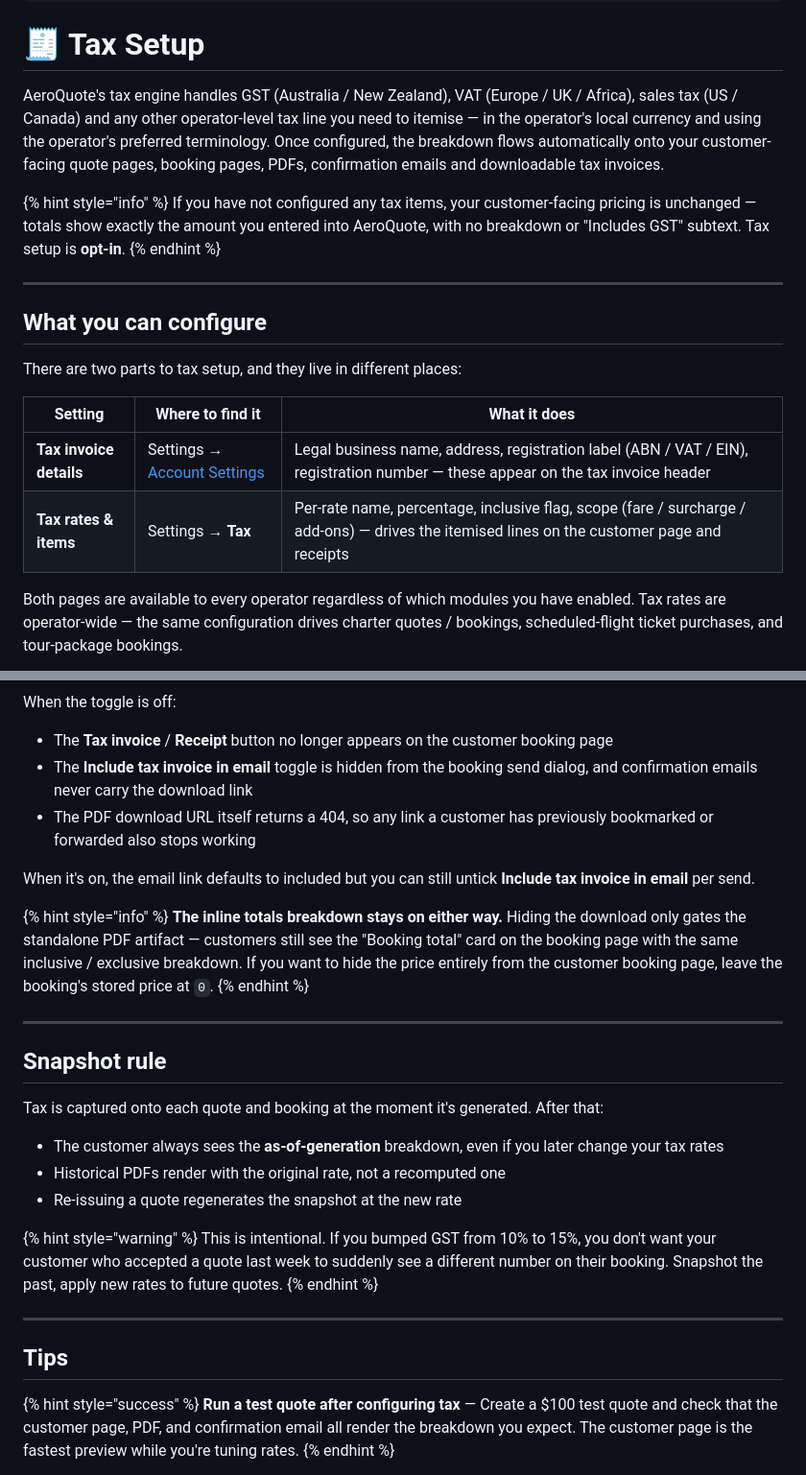
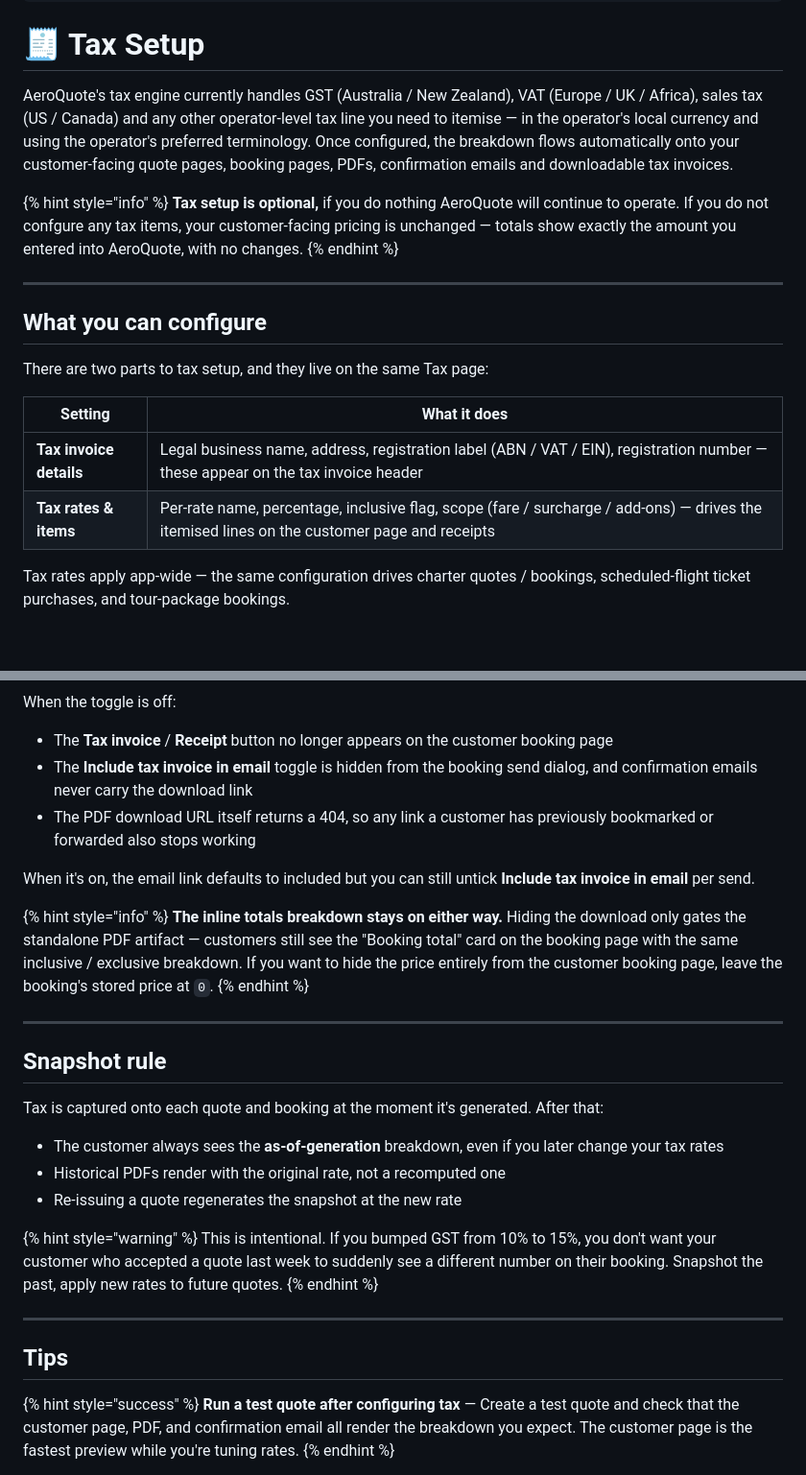
Before and after one commit to dircm/aeroquote-support-gitbook, a Markdown page: guides/settings/tax-setup.md, 2 parts joined by grey strips. Shown at 96% size. Rendered like a GitHub page; blank space fills up the shorter version.

```diff
--- a/guides/settings/tax-setup.md
+++ b/guides/settings/tax-setup.md
@@ -6,22 +6,22 @@ description: >-
 
 # 🧾 Tax Setup
 
-AeroQuote's tax engine handles GST (Australia / New Zealand), VAT (Europe / UK / Africa), sales tax (US / Canada) and any other operator-level tax line you need to itemise — in the operator's local currency and using the operator's preferred terminology. Once configured, the breakdown flows automatically onto your customer-facing quote pages, booking pages, PDFs, confirmation emails and downloadable tax invoices.
+AeroQuote's tax engine currently handles GST (Australia / New Zealand), VAT (Europe / UK / Africa), sales tax (US / Canada) and any other operator-level tax line you need to itemise — in the operator's local currency and using the operator's preferred terminology. Once configured, the breakdown flows automatically onto your customer-facing quote pages, booking pages, PDFs, confirmation emails and downloadable tax invoices.
 
 {% hint style="info" %}
-If you have not configured any tax items, your customer-facing pricing is unchanged — totals show exactly the amount you entered into AeroQuote, with no breakdown or "Includes GST" subtext. Tax setup is **opt-in**.
+**Tax setup is optional,** if you do nothing AeroQuote will continue to operate. If you do not confgure any tax items, your customer-facing pricing is unchanged — totals show exactly the amount you entered into AeroQuote, with no changes.
 {% endhint %}
 
----
+***
 
 ## What you can configure
 
-There are two parts to tax setup, and they live in different places:
+There are two parts to tax setup, and they live on the same Tax page:
 
-| Setting | Where to find it | What it does |
-|---------|------------------|--------------|
-| **Tax invoice details** | Settings → [Account Settings](account-settings.md) | Legal business name, address, registration label (ABN / VAT / EIN), registration number — these appear on the tax invoice header |
-| **Tax rates & items** | Settings → **Tax** | Per-rate name, percentage, inclusive flag, scope (fare / surcharge / add-ons) — drives the itemised lines on the customer page and receipts |
+| Setting                 | What it does                                                                                                                                |
+| ----------------------- | ------------------------------------------------------------------------------------------------------------------------------------------- |
+| **Tax invoice details** | Legal business name, address, registration label (ABN / VAT / EIN), registration number — these appear on the tax invoice header            |
+| **Tax rates & items**   | Per-rate name, percentage, inclusive flag, scope (fare / surcharge / add-ons) — drives the itemised lines on the customer page and receipts |
 
-Both pages are available to every operator regardless of which modules you have enabled. Tax rates are operator-wide — the same configuration drives charter quotes / bookings, scheduled-flight ticket purchases, and tour-package bookings.
+Tax rates apply app-wide — the same configuration drives charter quotes / bookings, scheduled-flight ticket purchases, and tour-package bookings.
 
@@ -172,8 +175,8 @@ If you issue formal invoices through Xero, QuickBooks or your own accounting sys
 When the toggle is off:
 
-- The **Tax invoice** / **Receipt** button no longer appears on the customer booking page
-- The **Include tax invoice in email** toggle is hidden from the booking send dialog, and confirmation emails never carry the download link
-- The PDF download URL itself returns a 404, so any link a customer has previously bookmarked or forwarded also stops working
+* The **Tax invoice** / **Receipt** button no longer appears on the customer booking page
+* The **Include tax invoice in email** toggle is hidden from the booking send dialog, and confirmation emails never carry the download link
+* The PDF download URL itself returns a 404, so any link a customer has previously bookmarked or forwarded also stops working
 
 When it's on, the email link defaults to included but you can still untick **Include tax invoice in email** per send.
 
@@ -181,25 +184,25 @@ When it's on, the email link defaults to included but you can still untick **Inc
 **The inline totals breakdown stays on either way.** Hiding the download only gates the standalone PDF artifact — customers still see the "Booking total" card on the booking page with the same inclusive / exclusive breakdown. If you want to hide the price entirely from the customer booking page, leave the booking's stored price at `0`.
 {% endhint %}
 
----
+***
 
 ## Snapshot rule
 
 Tax is captured onto each quote and booking at the moment it's generated. After that:
 
-- The customer always sees the **as-of-generation** breakdown, even if you later change your tax rates
-- Historical PDFs render with the original rate, not a recomputed one
-- Re-issuing a quote regenerates the snapshot at the new rate
+* The customer always sees the **as-of-generation** breakdown, even if you later change your tax rates
+* Historical PDFs render with the original rate, not a recomputed one
+* Re-issuing a quote regenerates the snapshot at the new rate
 
 {% hint style="warning" %}
 This is intentional. If you bumped GST from 10% to 15%, you don't want your customer who accepted a quote last week to suddenly see a different number on their booking. Snapshot the past, apply new rates to future quotes.
 {% endhint %}
 
----
+***
 
 ## Tips
 
 {% hint style="success" %}
-**Run a test quote after configuring tax** — Create a $100 test quote and check that the customer page, PDF, and confirmation email all render the breakdown you expect. The customer page is the fastest preview while you're tuning rates.
+**Run a test quote after configuring tax** — Create a test quote and check that the customer page, PDF, and confirmation email all render the breakdown you expect. The customer page is the fastest preview while you're tuning rates.
 {% endhint %}
 
```
Also changed, not shown: other parts of guides/settings/tax-setup.md (+65 -62 lines), .gitbook/assets/tax setting.jpg (added), .gitbook/assets/tax.jpg (added).
